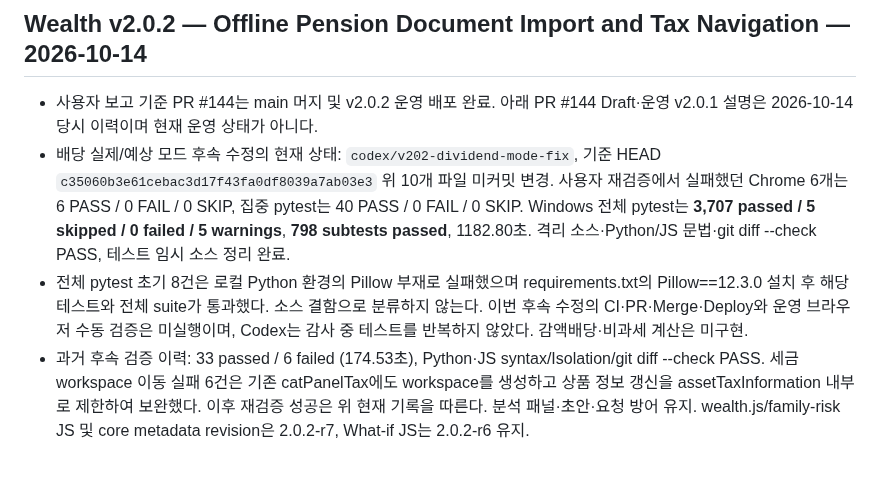
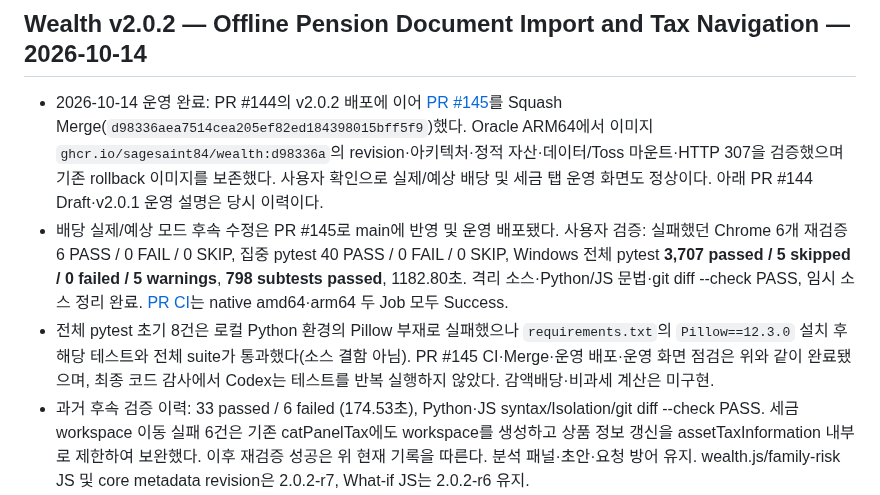
Before and after one commit to sagesaint84/wealth, a Markdown page: CHANGELOG.md, the part around the change. Drawn GitHub-style; blank space fills up the shorter version.

Commit message:
docs: record PR #145 merge and Oracle verification in CHANGELOG.md

```diff
--- a/CHANGELOG.md
+++ b/CHANGELOG.md
@@ -2,9 +2,9 @@
 
 ## Wealth v2.0.2 — Offline Pension Document Import and Tax Navigation — 2026-10-14
 
-- 사용자 보고 기준 PR #144는 main 머지 및 v2.0.2 운영 배포 완료. 아래 PR #144 Draft·운영 v2.0.1 설명은 2026-10-14 당시 이력이며 현재 운영 상태가 아니다.
-- 배당 실제/예상 모드 후속 수정의 현재 상태: `codex/v202-dividend-mode-fix`, 기준 HEAD `c35060b3e61cebac3d17f43fa0df8039a7ab03e3` 위 10개 파일 미커밋 변경. 사용자 재검증에서 실패했던 Chrome 6개는 6 PASS / 0 FAIL / 0 SKIP, 집중 pytest는 40 PASS / 0 FAIL / 0 SKIP. Windows 전체 pytest는 **3,707 passed / 5 skipped / 0 failed / 5 warnings**, **798 subtests passed**, 1182.80초. 격리 소스·Python/JS 문법·git diff --check PASS, 테스트 임시 소스 정리 완료.
-- 전체 pytest 초기 8건은 로컬 Python 환경의 Pillow 부재로 실패했으며 requirements.txt의 Pillow==12.3.0 설치 후 해당 테스트와 전체 suite가 통과했다. 소스 결함으로 분류하지 않는다. 이번 후속 수정의 CI·PR·Merge·Deploy와 운영 브라우저 수동 검증은 미실행이며, Codex는 감사 중 테스트를 반복하지 않았다. 감액배당·비과세 계산은 미구현.
+- 2026-10-14 운영 완료: PR #144의 v2.0.2 배포에 이어 [PR #145](https://github.com/sagesaint84/wealth/pull/145)를 Squash Merge(`d98336aea7514cea205ef82ed184398015bff5f9`)했다. Oracle ARM64에서 이미지 `ghcr.io/sagesaint84/wealth:d98336a`의 revision·아키텍처·정적 자산·데이터/Toss 마운트·HTTP 307을 검증했으며 기존 rollback 이미지를 보존했다. 사용자 확인으로 실제/예상 배당 및 세금 탭 운영 화면도 정상이다. 아래 PR #144 Draft·v2.0.1 운영 설명은 당시 이력이다.
+- 배당 실제/예상 모드 후속 수정은 PR #145로 main에 반영 및 운영 배포됐다. 사용자 검증: 실패했던 Chrome 6개 재검증 6 PASS / 0 FAIL / 0 SKIP, 집중 pytest 40 PASS / 0 FAIL / 0 SKIP, Windows 전체 pytest **3,707 passed / 5 skipped / 0 failed / 5 warnings**, **798 subtests passed**, 1182.80초. 격리 소스·Python/JS 문법·git diff --check PASS, 임시 소스 정리 완료. [PR CI](https://github.com/sagesaint84/wealth/actions/runs/38535666859)는 native amd64·arm64 두 Job 모두 Success.
+- 전체 pytest 초기 8건은 로컬 Python 환경의 Pillow 부재로 실패했으나 `requirements.txt`의 `Pillow==12.3.0` 설치 후 해당 테스트와 전체 suite가 통과했다(소스 결함 아님). PR #145 CI·Merge·운영 배포·운영 화면 점검은 위와 같이 완료됐으며, 최종 코드 감사에서 Codex는 테스트를 반복 실행하지 않았다. 감액배당·비과세 계산은 미구현.
 - 과거 후속 검증 이력: 33 passed / 6 failed (174.53초), Python·JS syntax/Isolation/git diff --check PASS. 세금 workspace 이동 실패 6건은 기존 catPanelTax에도 workspace를 생성하고 상품 정보 갱신을 assetTaxInformation 내부로 제한하여 보완했다. 이후 재검증 성공은 위 현재 기록을 따른다. 분석 패널·초안·요청 방어 유지. wealth.js/family-risk JS 및 core metadata revision은 2.0.2-r7, What-if JS는 2.0.2-r6 유지.
 - 후속 정적 리뷰 보완: 오래된 What-if 요청의 finally가 새 계산 버튼을 활성화하지 않도록 요청·Owner 검사를 적용. 모드/Owner 변경 시 진행 상태를 초기화하고 What-if의 전체 body Observer를 탭 선택 감시와 기존 wealth:view 이벤트로 축소. 합성 Chrome 응답 순서·Owner·세금 탭 왕복 회귀 코드 추가. 사용자 검증 결과는 위 기록을 따른다.
 - 최초 후속 배당 모드 보정 (작성 당시 미커밋·실행 검증 전): 실제 배당 화면에서 What-if를 숨기고 예상 모드에서 표시한다. 세금 workspace의 기존 도구는 유지하되 예상 탭을 임시 조작하던 경로를 제거하고 하나의 표시 제어를 사용한다. 당시 앱 버전은 2.0.2, What-if·family-risk JS는 2.0.2-r6이었다. 현재 후속 검증·revision은 위 기록을 따른다. 아래 기존 성공 결과는 이 후속 변경의 검증 결과가 아니다.
```
